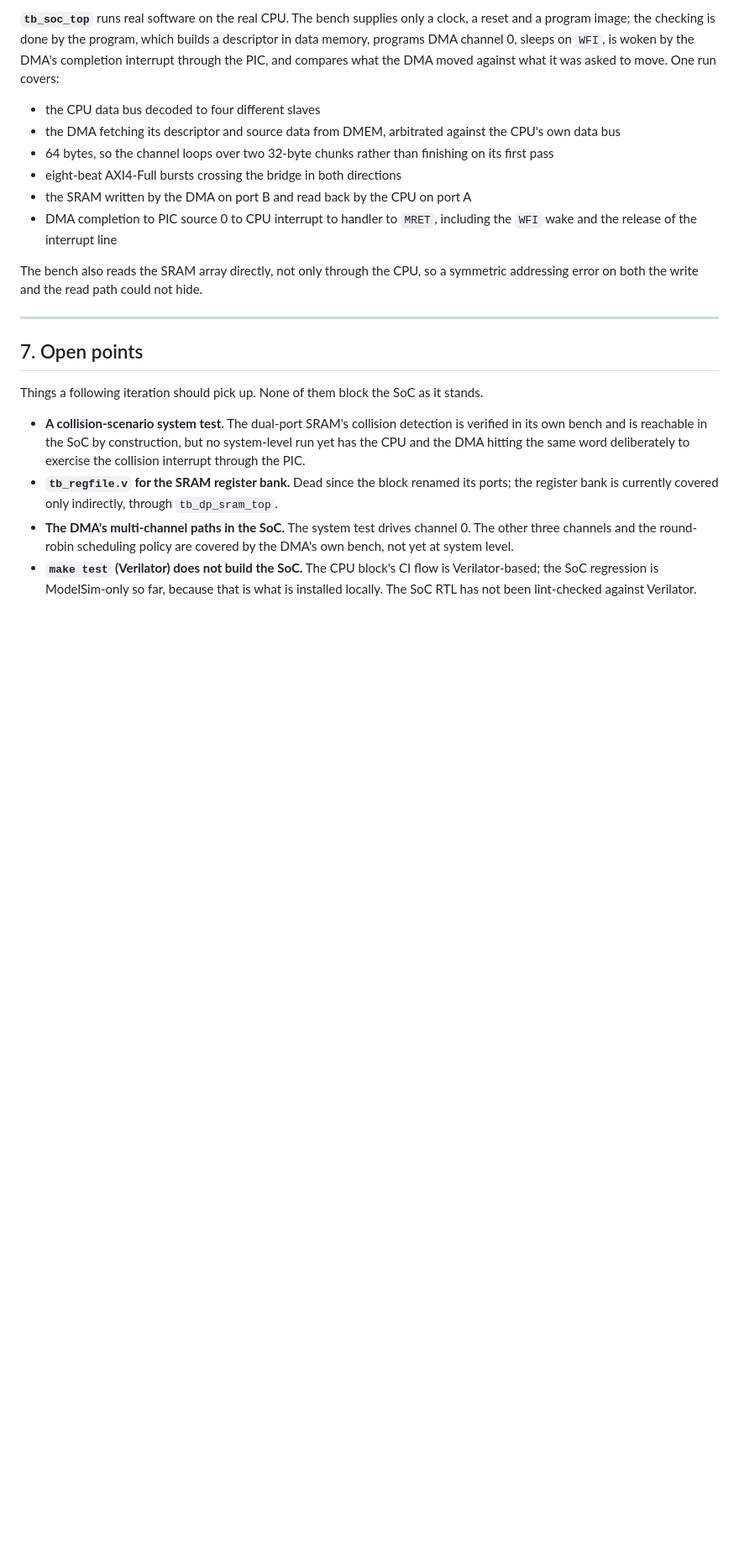
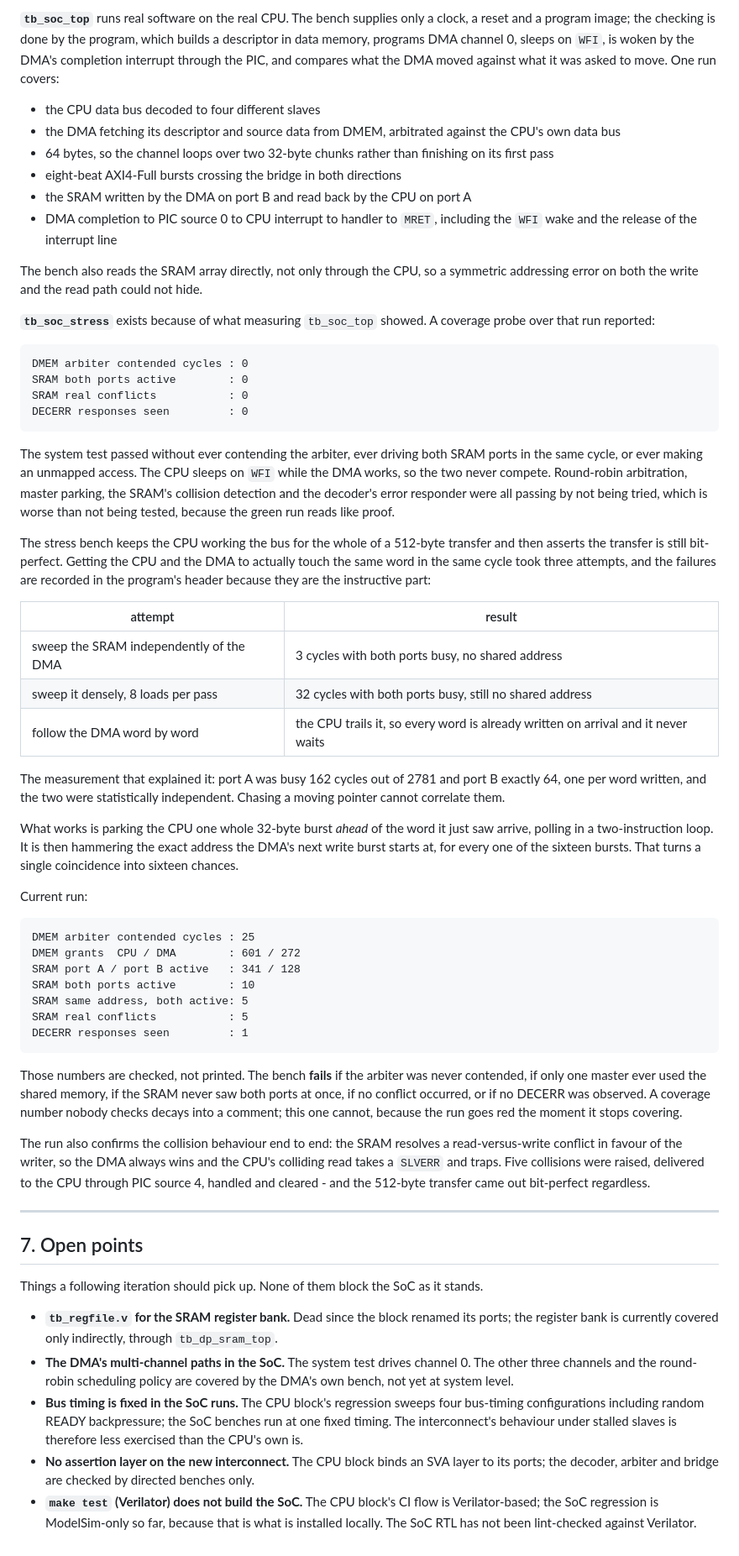
Before and after one commit to C0SM1N23/siemens, a Markdown page: INTEGRATION.md, the part around one of its changes. Shown at 84% size. GitHub-like rendering; blank space fills up the shorter version.

````diff
--- a/INTEGRATION.md
+++ b/INTEGRATION.md
@@ -381,6 +381,68 @@ DMA moved against what it was asked to move. One run covers:
 The bench also reads the SRAM array directly, not only through the CPU, so a
 symmetric addressing error on both the write and the read path could not hide.
 
+**`tb_soc_stress`** exists because of what measuring `tb_soc_top` showed. A
+coverage probe over that run reported:
+
+```
+DMEM arbiter contended cycles : 0
+SRAM both ports active        : 0
+SRAM real conflicts           : 0
+DECERR responses seen         : 0
+```
+
+The system test passed without ever contending the arbiter, ever driving both
+SRAM ports in the same cycle, or ever making an unmapped access. The CPU sleeps
+on `WFI` while the DMA works, so the two never compete. Round-robin arbitration,
+master parking, the SRAM's collision detection and the decoder's error responder
+were all passing by not being tried, which is worse than not being tested,
+because the green run reads like proof.
+
+The stress bench keeps the CPU working the bus for the whole of a 512-byte
+transfer and then asserts the transfer is still bit-perfect. Getting the CPU and
+the DMA to actually touch the same word in the same cycle took three attempts,
+and the failures are recorded in the program's header because they are the
+instructive part:
+
+| attempt | result |
+|---|---|
+| sweep the SRAM independently of the DMA | 3 cycles with both ports busy, no shared address |
+| sweep it densely, 8 loads per pass | 32 cycles with both ports busy, still no shared address |
+| follow the DMA word by word | the CPU trails it, so every word is already written on arrival and it never waits |
+
+The measurement that explained it: port A was busy 162 cycles out of 2781 and
+port B exactly 64, one per word written, and the two were statistically
+independent. Chasing a moving pointer cannot correlate them.
+
+What works is parking the CPU one whole 32-byte burst *ahead* of the word it
+just saw arrive, polling in a two-instruction loop. It is then hammering the
+exact address the DMA's next write burst starts at, for every one of the
+sixteen bursts. That turns a single coincidence into sixteen chances.
+
+Current run:
+
+```
+DMEM arbiter contended cycles : 25
+DMEM grants  CPU / DMA        : 601 / 272
+SRAM port A / port B active   : 341 / 128
+SRAM both ports active        : 10
+SRAM same address, both active: 5
+SRAM real conflicts           : 5
+DECERR responses seen         : 1
+```
+
+Those numbers are checked, not printed. The bench **fails** if the arbiter was
+never contended, if only one master ever used the shared memory, if the SRAM
+never saw both ports at once, if no conflict occurred, or if no DECERR was
+observed. A coverage number nobody checks decays into a comment; this one
+cannot, because the run goes red the moment it stops covering.
+
+The run also confirms the collision behaviour end to end: the SRAM resolves a
+read-versus-write conflict in favour of the writer, so the DMA always wins and
+the CPU's colliding read takes a `SLVERR` and traps. Five collisions were
+raised, delivered to the CPU through PIC source 4, handled and cleared - and
+the 512-byte transfer came out bit-perfect regardless.
+
 ---
 
 ## 7. Open points
@@ -388,17 +450,19 @@ symmetric addressing error on both the write and the read path could not hide.
 Things a following iteration should pick up. None of them block the SoC as it
 stands.
 
-- **A collision-scenario system test.** The dual-port SRAM's collision
-  detection is verified in its own bench and is reachable in the SoC by
-  construction, but no system-level run yet has the CPU and the DMA hitting
-  the same word deliberately to exercise the collision interrupt through the
-  PIC.
 - **`tb_regfile.v` for the SRAM register bank.** Dead since the block renamed
   its ports; the register bank is currently covered only indirectly, through
   `tb_dp_sram_top`.
 - **The DMA's multi-channel paths in the SoC.** The system test drives channel
   0. The other three channels and the round-robin scheduling policy are
   covered by the DMA's own bench, not yet at system level.
+- **Bus timing is fixed in the SoC runs.** The CPU block's regression sweeps
+  four bus-timing configurations including random READY backpressure; the SoC
+  benches run at one fixed timing. The interconnect's behaviour under stalled
+  slaves is therefore less exercised than the CPU's own is.
+- **No assertion layer on the new interconnect.** The CPU block binds an SVA
+  layer to its ports; the decoder, arbiter and bridge are checked by directed
+  benches only.
 - **`make test` (Verilator) does not build the SoC.** The CPU block's CI flow
   is Verilator-based; the SoC regression is ModelSim-only so far, because that
   is what is installed locally. The SoC RTL has not been lint-checked against
````
Also changed, not shown: other parts of INTEGRATION.md (+1 -1 lines), README.md (+13 -5 lines).
